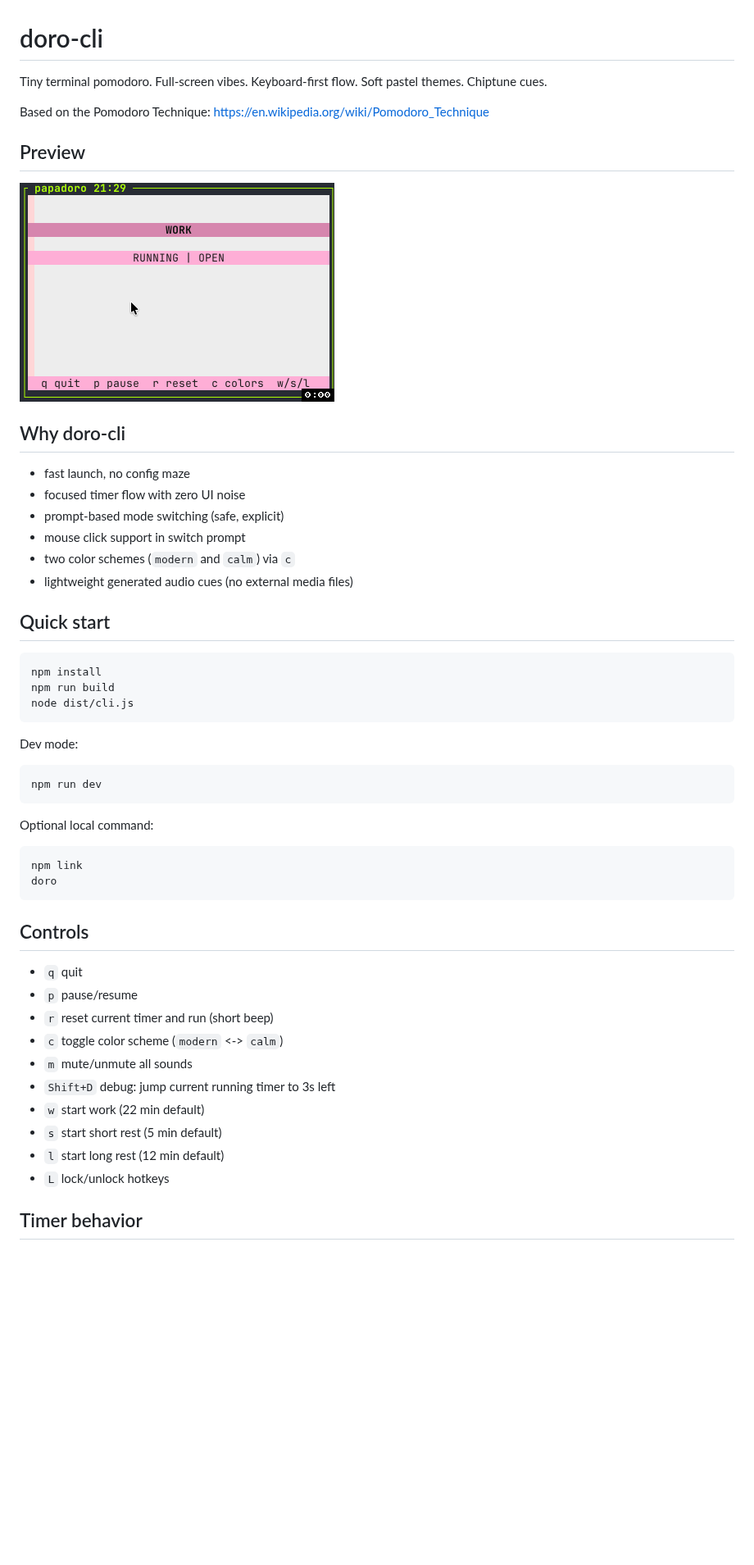
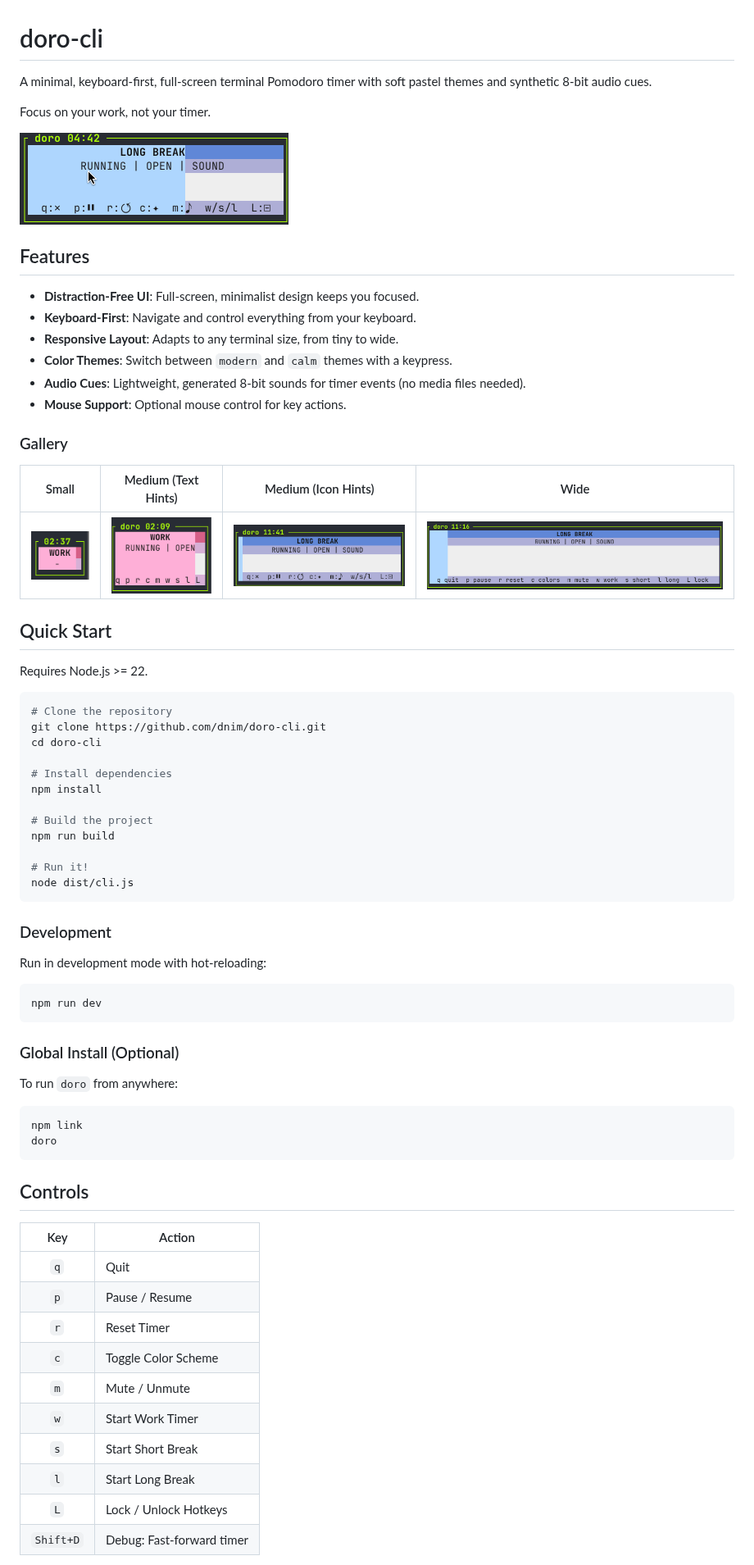
Before and after one commit to dnim/doro-cli, a Markdown page: README.md, the part around one of its changes. Shown at 82% size. GitHub-like rendering; pictures changed too: assets/doro-demo.gif, assets/screenshots/screenshot-medium-icons.png (added), assets/screenshots/screenshot-medium-keys.png (added); blank space fills up the shorter version.

Commit message:
feat(docs): revamp readme with new demo and screenshots (#2)

````diff
--- a/README.md
+++ b/README.md
@@ -1,37 +1,57 @@
 # doro-cli
 
-Tiny terminal pomodoro. Full-screen vibes. Keyboard-first flow. Soft pastel themes. Chiptune cues.
+A minimal, keyboard-first, full-screen terminal Pomodoro timer with soft pastel themes and synthetic 8-bit audio cues.
 
-Based on the Pomodoro Technique: https://en.wikipedia.org/wiki/Pomodoro_Technique
-
-## Preview
+Focus on your work, not your timer.
 
 ![doro-cli demo](./assets/doro-demo.gif)
 
-## Why doro-cli
+## Features
 
-- fast launch, no config maze
-- focused timer flow with zero UI noise
-- prompt-based mode switching (safe, explicit)
-- mouse click support in switch prompt
-- two color schemes (`modern` and `calm`) via `c`
-- lightweight generated audio cues (no external media files)
+-   **Distraction-Free UI**: Full-screen, minimalist design keeps you focused.
+-   **Keyboard-First**: Navigate and control everything from your keyboard.
+-   **Responsive Layout**: Adapts to any terminal size, from tiny to wide.
+-   **Color Themes**: Switch between `modern` and `calm` themes with a keypress.
+-   **Audio Cues**: Lightweight, generated 8-bit sounds for timer events (no media files needed).
+-   **Mouse Support**: Optional mouse control for key actions.
 
-## Quick start
+### Gallery
+
+| Small | Medium (Text Hints) | Medium (Icon Hints) | Wide |
+|:---:|:---:|:---:|:---:|
+| ![Screenshot Small](./assets/screenshots/screenshot-small.png) | ![Screenshot Medium with Keys](./assets/screenshots/screenshot-medium-keys.png) | ![Screenshot Medium with Icons](./assets/screenshots/screenshot-medium-icons.png) | ![Screenshot Wide](./assets/screenshots/screenshot-wide.png) |
+
+
+## Quick Start
+
+Requires Node.js >= 22.
 
 ```bash
+# Clone the repository
+git clone https://github.com/dnim/doro-cli.git
+cd doro-cli
+
+# Install dependencies
 npm install
+
+# Build the project
 npm run build
+
+# Run it!
 node dist/cli.js
 ```
 
-Dev mode:
+### Development
+
+Run in development mode with hot-reloading:
 
 ```bash
 npm run dev
 ```
 
-Optional local command:
+### Global Install (Optional)
+
+To run `doro` from anywhere:
 
 ```bash
 npm link
@@ -40,16 +60,17 @@ doro
 
 ## Controls
 
-- `q` quit
-- `p` pause/resume
-- `r` reset current timer and run (short beep)
-- `c` toggle color scheme (`modern` <-> `calm`)
-- `m` mute/unmute all sounds
-- `Shift+D` debug: jump current running timer to 3s left
-- `w` start work (22 min default)
-- `s` start short rest (5 min default)
-- `l` start long rest (12 min default)
-- `L` lock/unlock hotkeys
+| Key | Action |
+|:---:|---|
+| `q` | Quit |
+| `p` | Pause / Resume |
+| `r` | Reset Timer |
+| `c` | Toggle Color Scheme |
+| `m` | Mute / Unmute |
+| `w` | Start Work Timer |
+| `s` | Start Short Break |
+| `l` | Start Long Break |
+| `L` | Lock / Unlock Hotkeys |
+|`Shift+D`| Debug: Fast-forward timer |
 
-## Timer behavior
 
````
Also changed, not shown: other parts of README.md (+10 -6 lines).
